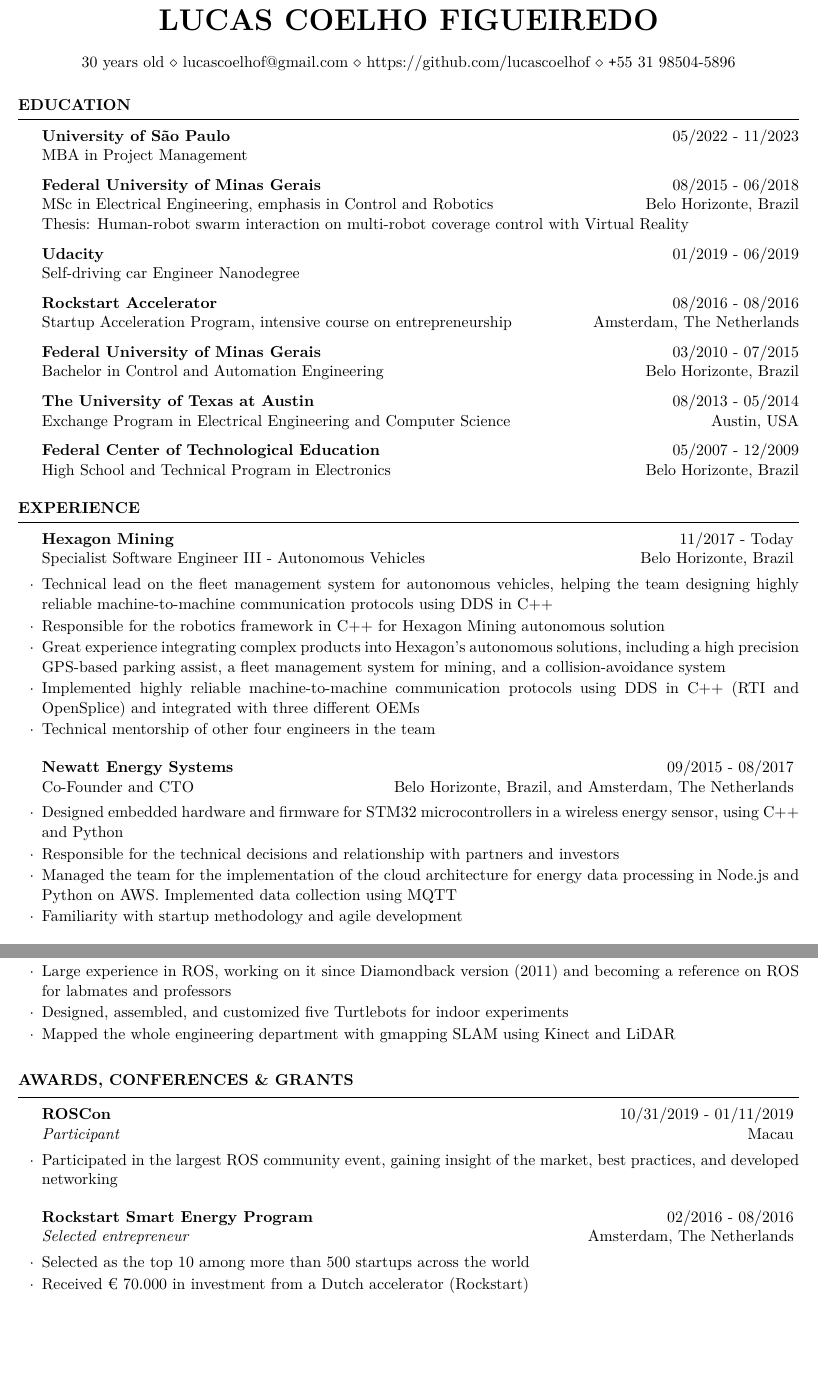
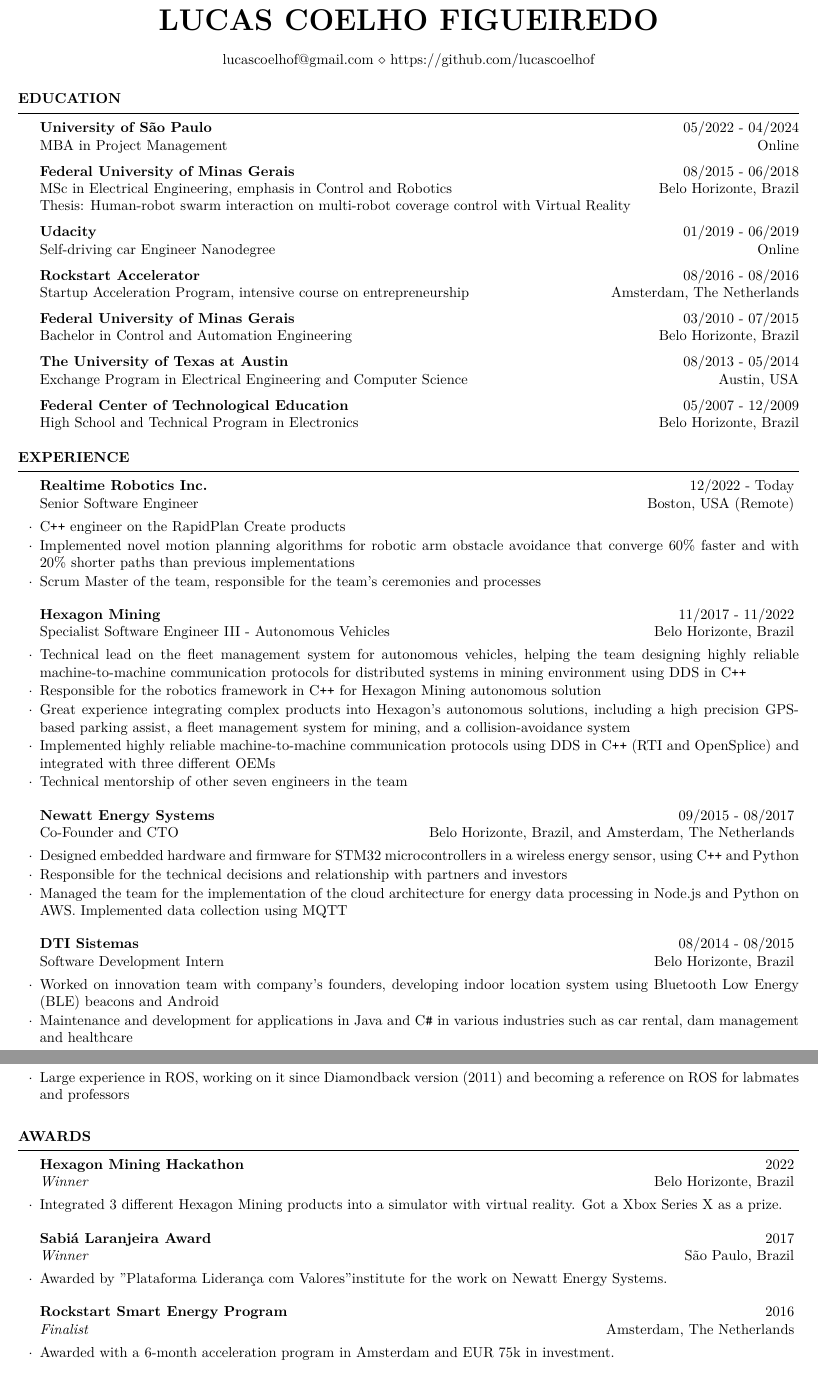
Before and after one commit to lucascoelhof/resume, a LaTeX CV (cv_LucasCoelhoFigueiredo.tex, which reads resume.cls): two parts of pages 1 and 2 of 2, joined at a grey line, cut so that both start at the same text, the shorter picture padded with empty space. Compiled offline with pdfLaTeX.

Commit message:
Update Jan 18th 2024

```diff
--- a/cv_LucasCoelhoFigueiredo.tex
+++ b/cv_LucasCoelhoFigueiredo.tex
@@ -2,9 +2,9 @@
 %	PACKAGES AND OTHER DOCUMENT CONFIGURATIONS
 %----------------------------------------------------
 
-\documentclass[14pt, a4paper]{resume} % Use the custom resume.cls style
+\documentclass[12pt, a4paper]{resume} % Use the custom resume.cls style
 
-\usepackage[left=10mm, textheight = 290mm, top=15mm,  bottom=15mm, right=10mm]{geometry} % Document margins
+\usepackage[left=10mm, textheight = 290mm, top=10mm,  bottom=10mm, right=10mm]{geometry} % Document margins
 \usepackage[brazilian]{babel}
 \usepackage[utf8]{inputenc}
 \usepackage{lmodern,textcomp}
@@ -17,8 +17,9 @@
 }
 
 
+
 \name{Lucas Coelho Figueiredo} % Your name
-\address{30 years old \\ lucascoelhof@gmail.com \\ https://github.com/lucascoelhof \\ \texttt{+}55 31 98504-5896}  % Your phone number and email
+\address{lucascoelhof@gmail.com \\ https://github.com/lucascoelhof}  % Your phone number and email
 
 \begin{document}
 
@@ -26,18 +27,17 @@
 %	EDUCATION SECTION
 %------------------------------------------------
 
-
 \begin{rSection}{Education}
 
-{\bf University of São Paulo}  \hfill{05/2022 - 11/2023} \\
-MBA in Project  Management
+	{\bf University of São Paulo}  \hfill{05/2022 - 04/2024} \\
+	MBA in Project  Management \hfill{Online}
 
 	{\bf Federal University of Minas Gerais}  \hfill{08/2015 - 06/2018} \\
 	MSc in Electrical Engineering, emphasis in Control and Robotics \hfill{Belo Horizonte, Brazil} \\
 	Thesis: Human-robot swarm interaction on multi-robot coverage control with Virtual Reality
 
 		{\bf Udacity}  \hfill{01/2019 - 06/2019} \\
-Self-driving car Engineer Nanodegree
+	Self-driving car Engineer Nanodegree \hfill{Online}
 
 	{\bf Rockstart Accelerator}  \hfill{08/2016 - 08/2016} \\
 	Startup Acceleration Program, intensive course on entrepreneurship \hfill{Amsterdam, The Netherlands}
@@ -60,13 +60,18 @@
 
 \begin{rSection}{Experience}
 
+	\begin{rSubsection}{Realtime Robotics Inc.}{12/2022 - Today}{\normalfont Senior Software Engineer}{ \normalfont Boston, USA (Remote)}
+		\item C\texttt{++} engineer on the RapidPlan Create products
+		\item Implemented novel motion planning algorithms for robotic arm obstacle avoidance that converge 60\% faster and with 20\% shorter paths than previous implementations
+		\item Scrum Master of the team, responsible for the team's ceremonies and processes
+	\end{rSubsection}
 
-\begin{rSubsection}{Hexagon Mining}{11/2017 - Today}{\normalfont Specialist Software Engineer III - Autonomous Vehicles}{ \normalfont Belo Horizonte, Brazil}
-	\item Technical lead on the fleet management system for autonomous vehicles, helping the team designing highly reliable machine-to-machine communication protocols using DDS in C++
-	\item Responsible for the robotics framework in C++ for Hexagon Mining autonomous solution
+	\begin{rSubsection}{Hexagon Mining}{11/2017 - 11/2022}{\normalfont Specialist Software Engineer III - Autonomous Vehicles}{ \normalfont Belo Horizonte, Brazil}
+		\item Technical lead on the fleet management system for autonomous vehicles, helping the team designing highly reliable machine-to-machine communication protocols for distributed systems in mining environment using DDS in C\texttt{++}
+		\item Responsible for the robotics framework in C\texttt{++} for Hexagon Mining autonomous solution
 		\item Great experience integrating complex products into Hexagon's autonomous solutions, including a high precision GPS-based parking assist, a fleet management system for mining, and a collision-avoidance system
-	\item Implemented highly reliable machine-to-machine communication protocols using DDS in C++ (RTI and OpenSplice) and integrated with three different OEMs
-	\item Technical mentorship of other four engineers in the team
+		\item Implemented highly reliable machine-to-machine communication protocols using DDS in C\texttt{++} (RTI and OpenSplice) and integrated with three different OEMs
+		\item Technical mentorship of other seven engineers in the team
 
 	\end{rSubsection}
 
@@ -80,10 +85,9 @@
 	%\end{rSubsection}
 
 	\begin{rSubsection}{Newatt Energy Systems}{09/2015 - 08/2017}{\normalfont Co-Founder and CTO}{ \normalfont Belo Horizonte, Brazil, and Amsterdam, The Netherlands}
- 	\item Designed embedded hardware and firmware for STM32 microcontrollers in a wireless energy sensor, using C++ and Python
+		\item Designed embedded hardware and firmware for STM32 microcontrollers in a wireless energy sensor, using C\texttt{++} and Python
 		\item Responsible for the technical decisions and relationship with partners and investors
 		\item Managed the team for the implementation of the cloud architecture for energy data processing in Node.js and Python on AWS. Implemented data collection using MQTT
-	\item Familiarity with startup methodology and agile development
 	\end{rSubsection}
 
 	%\begin{rSubsection}{Equalizar}{08/2015 - 02/2016}{\normalfont Teacher}{ \normalfont Belo Horizonte, Brazil}
@@ -91,5 +95,10 @@
 	%	\item Worked as a volunteer teacher in Math and teaching assistant in Physics
 	%\end{rSubsection}
 
+	\begin{rSubsection}{DTI Sistemas}{08/2014 - 08/2015}{\normalfont Software Development Intern}{\normalfont Belo Horizonte, Brazil}
+		\item Worked on innovation team with company's founders, developing indoor location system using Bluetooth Low Energy (BLE) beacons and Android
+		\item Maintenance and development for applications in Java and C\texttt{\#} in various industries such as car rental, dam management and healthcare
+	\end{rSubsection}
+\newpage
 	\begin{rSubsection}{Multi-robot Systems Laboratory - Boston University}{05/2014 - 08/2014}{\normalfont Summer Research Intern: 400 hours}{\normalfont Boston,  USA}
 		\item Created algorithms for multi-robot systems applied in area coverage and autonomous exploration
@@ -98,23 +107,26 @@
 	\end{rSubsection}
 
 	\begin{rSubsection}{Computation and Robotics Lab - UFMG}{10/2010 - 08/2013}{\normalfont Undergraduate Research Assistant: 2880 hours}{ \normalfont Belo Horizonte, Brazil}
- 	\item Developed algorithms for multi-robot coverage and UAV trajectory tracking using C++, ROS, and MATLAB in a Linux environment
+		\item Developed algorithms for multi-robot coverage and UAV trajectory tracking using C\texttt{++}, ROS, and MATLAB in a Linux environment
 		\item Large experience in ROS, working on it since Diamondback version (2011) and becoming a reference on ROS for labmates and professors
-	\item Designed, assembled, and customized five Turtlebots for indoor experiments
-	\item Mapped the whole engineering department with gmapping SLAM using Kinect and LiDAR
 	\end{rSubsection}
 \end{rSection}
 
 
-\begin{rSection}{Awards, Conferences \& Grants}
-\begin{rSubsection}{ROSCon}{10/31/2019 - 01/11/2019}{Participant}{ \normalfont Macau}
-	\item Participated in the largest ROS community event, gaining insight of the market, best practices, and developed networking
+
+
+\begin{rSection}{Awards}
+
+	\begin{rSubsection}{Hexagon Mining Hackathon}{2022}{Winner}{ \normalfont Belo Horizonte, Brazil}
+		\item Integrated 3 different Hexagon Mining products into a simulator with virtual reality. Got a Xbox Series X as a prize.
 	\end{rSubsection}
 
-\begin{rSubsection}{Rockstart Smart Energy Program}{02/2016 - 08/2016}{Selected entrepreneur}{ \normalfont Amsterdam, The Netherlands}
-	\item Selected as the top 10  among more than 500 startups across the world
-	\item Received € 70.000 in investment from a Dutch accelerator (Rockstart)
-%	\item Participated in pitching competitions and investor meetings
+	\begin{rSubsection}{Sabiá Laranjeira Award}{2017}{Winner}{ \normalfont São Paulo, Brazil}
+		\item Awarded by "Plataforma Liderança com Valores" institute for the work on Newatt Energy Systems.
+	\end{rSubsection}
+
+	\begin{rSubsection}{Rockstart Smart Energy Program}{2016}{Finalist}{ \normalfont Amsterdam, The Netherlands}
+		\item Awarded with a 6-month acceleration program in Amsterdam and EUR 75k in investment.
 	\end{rSubsection}
 
 	\begin{rSubsection}{Brazil Scientific Mobility Program}{08/2013 - 08/2014}{Awardee}{ \normalfont Austin, USA}
--- a/resume.cls
+++ b/resume.cls
@@ -20,7 +20,7 @@
 
 \ProvidesClass{resume}[2010/07/10 v0.9 Resume class]
 
-\LoadClass[11pt,letterpaper]{article} % Font size and paper type
+\LoadClass[10pt,letterpaper]{article} % Font size and paper type
 
 \usepackage[parfill]{parskip} % Remove paragraph indentation
 \usepackage{array} % Required for boldface (\bf and \bfseries) tabular columns
```
Also changed, not shown: cv_LucasCoelhoFigueiredo.pdf, cv_LucasCoelhoFigueiredo.tex (21 more changed lines). Lines whose indentation alone changed are shown as unchanged.
